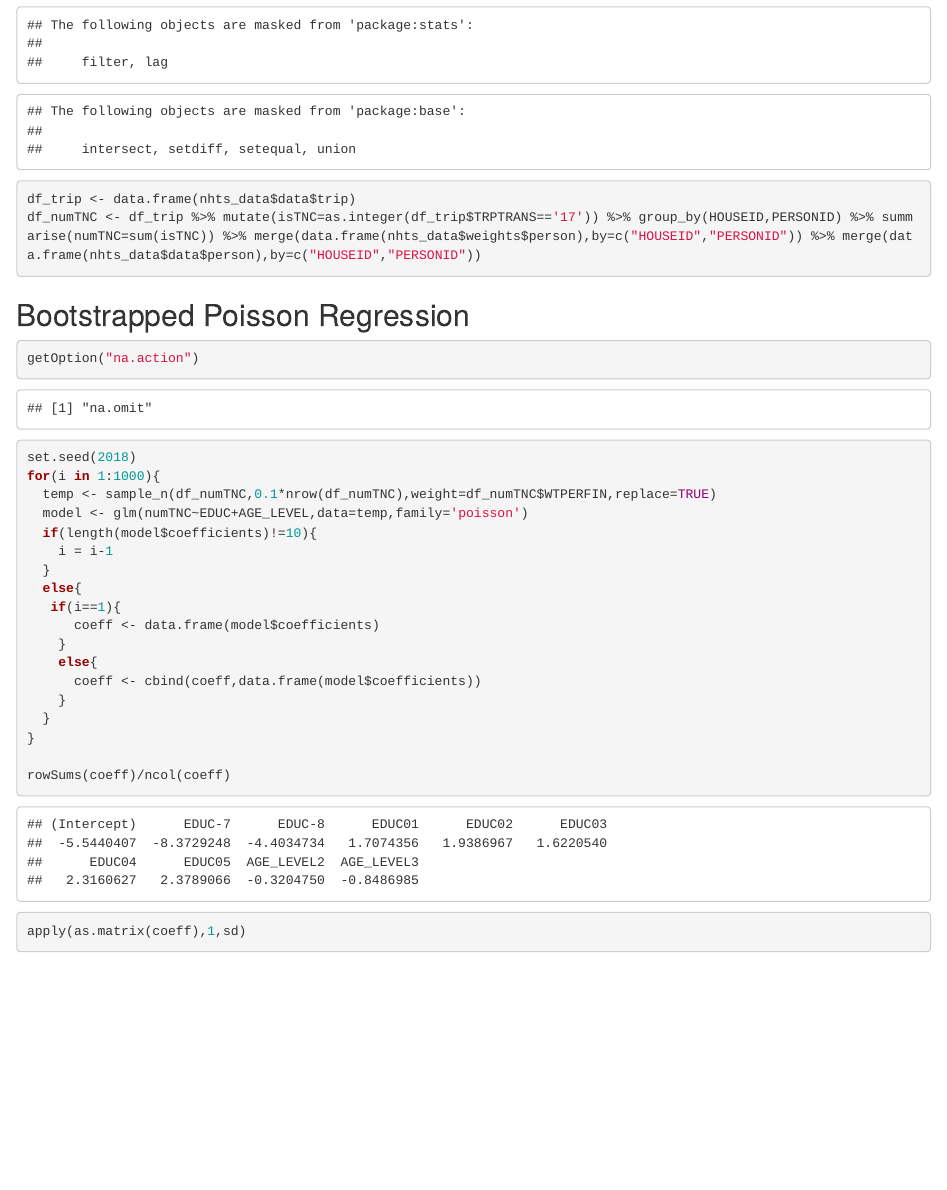
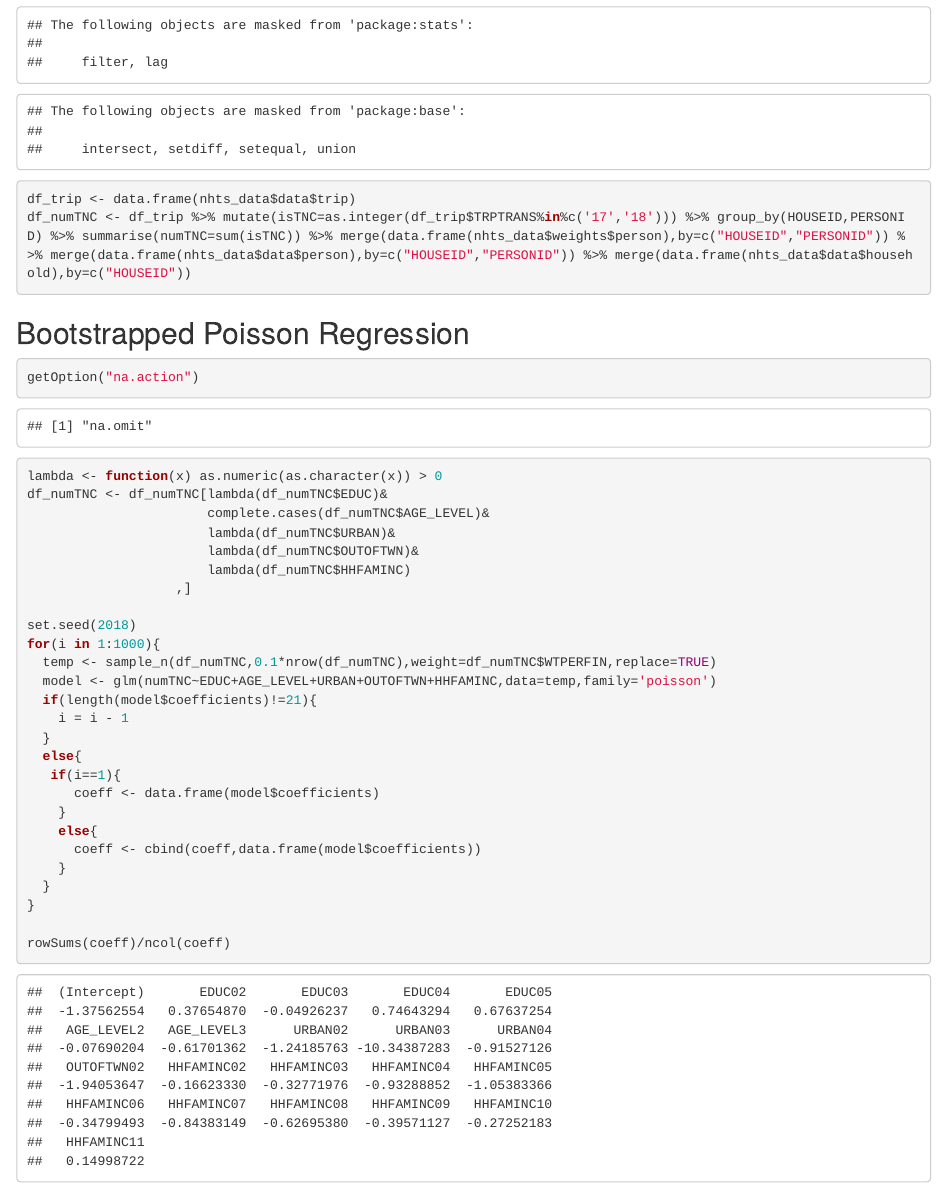
Before and after one commit to xiaobw95/2018-NHTS-Data-Challenge, an R Markdown document (src/Bootstrapped-Poisson-Regression.Rmd): the page in a window 1100 px wide, from 1280 px down. The pictures show the output file src/Bootstrapped-Poisson-Regression.html that the author committed with the source, opened offline.

Commit message:
Add files via upload

````diff
--- a/src/Bootstrapped-Poisson-Regression.Rmd
+++ b/src/Bootstrapped-Poisson-Regression.Rmd
@@ -18,7 +18,7 @@ nhts_data <- read_data("2017", "../data")
 
 library(dplyr)
 df_trip <- data.frame(nhts_data$data$trip)
-df_numTNC <- df_trip %>% mutate(isTNC=as.integer(df_trip$TRPTRANS=='17')) %>% group_by(HOUSEID,PERSONID) %>% summarise(numTNC=sum(isTNC)) %>% merge(data.frame(nhts_data$weights$person),by=c("HOUSEID","PERSONID")) %>% merge(data.frame(nhts_data$data$person),by=c("HOUSEID","PERSONID"))
+df_numTNC <- df_trip %>% mutate(isTNC=as.integer(df_trip$TRPTRANS%in%c('17','18'))) %>% group_by(HOUSEID,PERSONID) %>% summarise(numTNC=sum(isTNC)) %>% merge(data.frame(nhts_data$weights$person),by=c("HOUSEID","PERSONID")) %>% merge(data.frame(nhts_data$data$person),by=c("HOUSEID","PERSONID")) %>% merge(data.frame(nhts_data$data$household),by=c("HOUSEID"))
 ```
 
 ## Bootstrapped Poisson Regression
@@ -26,12 +26,20 @@ df_numTNC <- df_trip %>% mutate(isTNC=as.integer(df_trip$TRPTRANS=='17')) %>% gr
 ```{r}
 getOption("na.action")
 
+lambda <- function(x) as.numeric(as.character(x)) > 0
+df_numTNC <- df_numTNC[lambda(df_numTNC$EDUC)&
+                       complete.cases(df_numTNC$AGE_LEVEL)&
+                       lambda(df_numTNC$URBAN)&
+                       lambda(df_numTNC$OUTOFTWN)&
+                       lambda(df_numTNC$HHFAMINC)
+                   ,]
+
 set.seed(2018)
 for(i in 1:1000){
   temp <- sample_n(df_numTNC,0.1*nrow(df_numTNC),weight=df_numTNC$WTPERFIN,replace=TRUE)
-  model <- glm(numTNC~EDUC+AGE_LEVEL,data=temp,family='poisson')
-  if(length(model$coefficients)!=10){
-    i = i-1
+  model <- glm(numTNC~EDUC+AGE_LEVEL+URBAN+OUTOFTWN+HHFAMINC,data=temp,family='poisson')
+  if(length(model$coefficients)!=21){
+    i = i - 1
   }
   else{
    if(i==1){
````
Also changed, not shown: src/Bootstrapped-Poisson-Regression.html.
